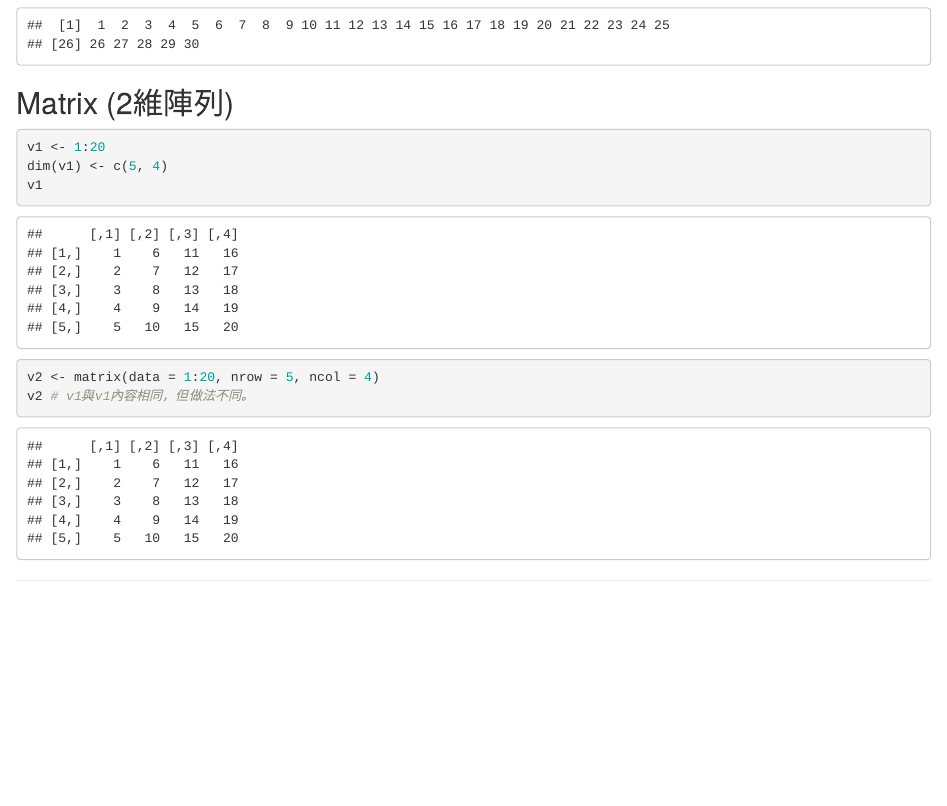
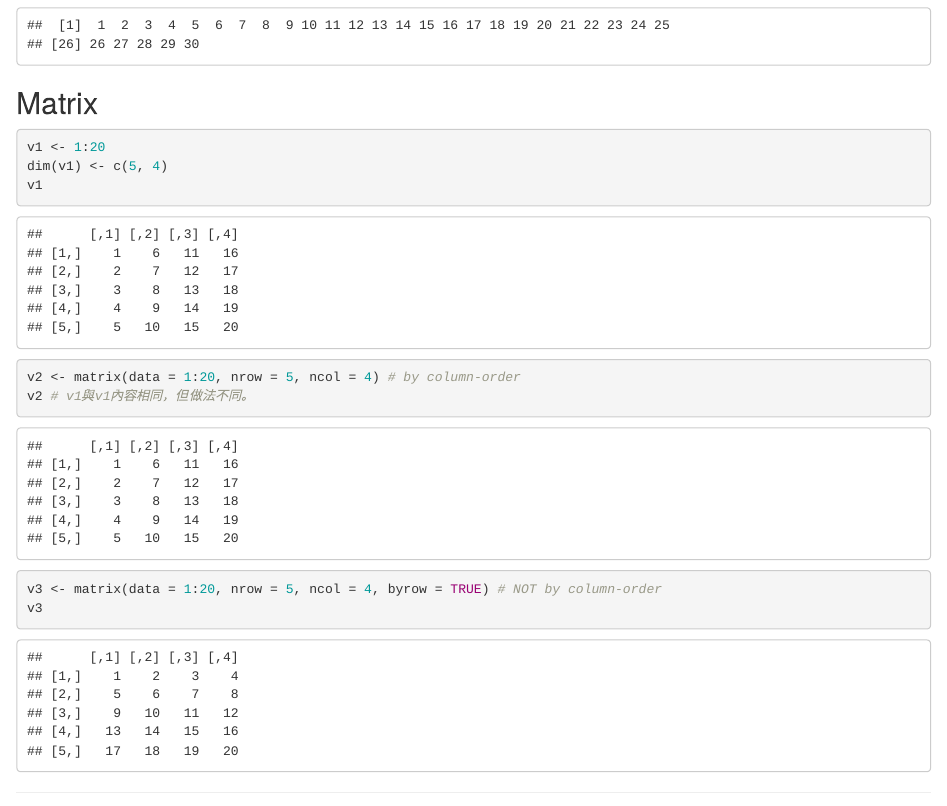
Before and after one commit to ZhengHuiChen/R_and_Python_for_QF, an R Markdown document (QF_2weeks.Rmd): the page in a window 1100 px wide, from 6860 px down. Rendered offline with R 4.5, knitr and Pandoc, with nearby package versions; code that draws random numbers runs with fixed seeds of ours.

Commit message:
增加matrix by column-order example

````diff
--- a/QF_2weeks.Rmd
+++ b/QF_2weeks.Rmd
@@ -177,14 +177,18 @@ v
 
 
 
-## Matrix (2維陣列)
+## Matrix
 ```{r}
 v1 <- 1:20
 dim(v1) <- c(5, 4)
 v1
 
-v2 <- matrix(data = 1:20, nrow = 5, ncol = 4)
+v2 <- matrix(data = 1:20, nrow = 5, ncol = 4) # by column-order
 v2 # v1與v1內容相同，但做法不同。
+```
+```{r}
+v3 <- matrix(data = 1:20, nrow = 5, ncol = 4, byrow = TRUE) # NOT by column-order
+v3
 ```
 
 
````
